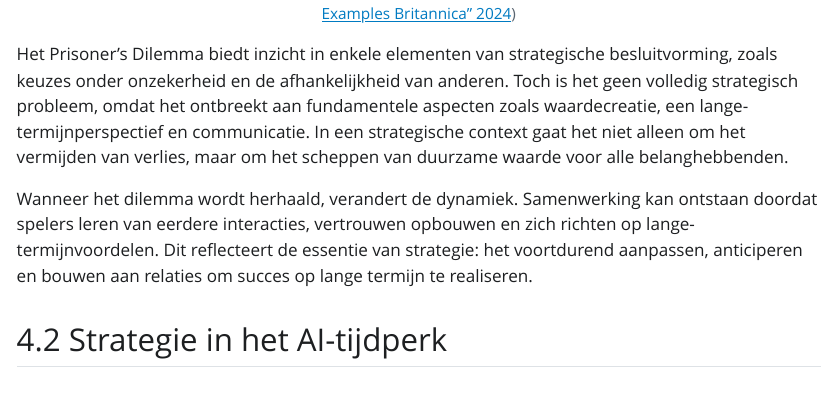
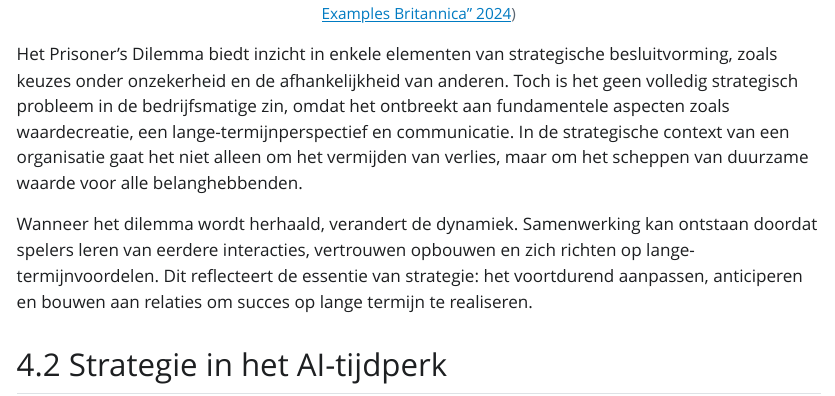
Before and after one commit to businessdatasolutions/masterclass-ai, a Quarto document (source/strategy.qmd): the page in a window 1100 px wide, from 730 px down. The pictures show the output file book/strategy.html that the author committed with the source, opened offline; Quarto's library style sheets are replaced by a plain one without menus.

Commit message:
Minor edit of strategy section

```diff
--- a/source/strategy.qmd
+++ b/source/strategy.qmd
@@ -18,7 +18,7 @@ Belangrijk is het onderscheid tussen strategie en planning. **Planning gaat over
 
 ![Een voorbeeld van een strategisch spel - Prisoner's Dilemma [@noauthor_game_2024]](images/game-theory.webp){#fig-game-theory}
 
-Het Prisoner’s Dilemma biedt inzicht in enkele elementen van strategische besluitvorming, zoals keuzes onder onzekerheid en de afhankelijkheid van anderen. Toch is het geen volledig strategisch probleem, omdat het ontbreekt aan fundamentele aspecten zoals waardecreatie, een lange-termijnperspectief en communicatie. In een strategische context gaat het niet alleen om het vermijden van verlies, maar om het scheppen van duurzame waarde voor alle belanghebbenden.
+Het Prisoner’s Dilemma biedt inzicht in enkele elementen van strategische besluitvorming, zoals keuzes onder onzekerheid en de afhankelijkheid van anderen. Toch is het geen volledig strategisch probleem in de bedrijfsmatige zin, omdat het ontbreekt aan fundamentele aspecten zoals waardecreatie, een lange-termijnperspectief en communicatie. In de strategische context van een organisatie gaat het niet alleen om het vermijden van verlies, maar om het scheppen van duurzame waarde voor alle belanghebbenden.
 
 Wanneer het dilemma wordt herhaald, verandert de dynamiek. Samenwerking kan ontstaan doordat spelers leren van eerdere interacties, vertrouwen opbouwen en zich richten op lange-termijnvoordelen. Dit reflecteert de essentie van strategie: het voortdurend aanpassen, anticiperen en bouwen aan relaties om succes op lange termijn te realiseren.
 
```
Also changed, not shown: book/implementation.html, book/intro.html, book/search.json, book/strategy.html.
